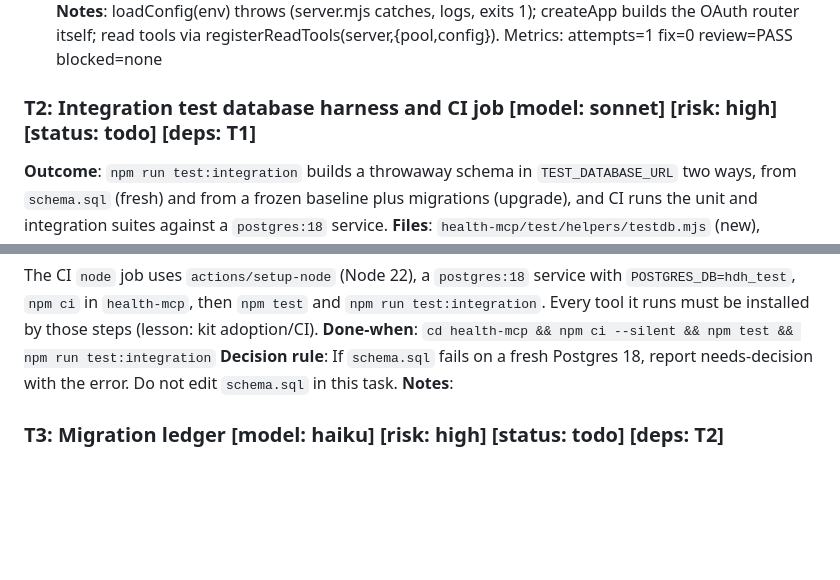
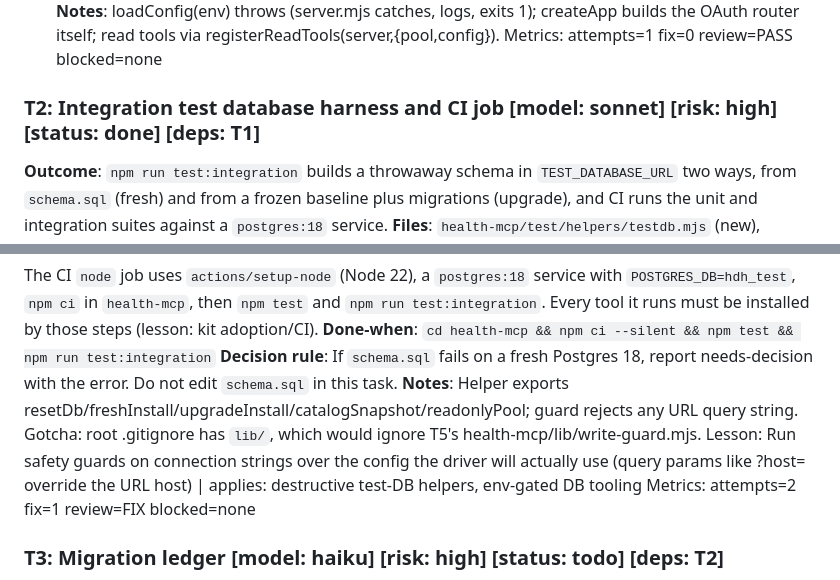
Before and after one commit to mikefigari/health-data-hub, a Markdown page: PLAN.md, 2 parts joined by grey strips. Drawn GitHub-style; blank space fills up the shorter version.

Commit message:
chore(plan): T2 done

```diff
--- a/PLAN.md
+++ b/PLAN.md
@@ -51,7 +51,7 @@ Branch: orch/nutrition-logging
 **Notes**: loadConfig(env) throws (server.mjs catches, logs, exits 1); createApp builds the OAuth router itself; read tools via registerReadTools(server,{pool,config}).
 Metrics: attempts=1 fix=0 review=PASS blocked=none
 
-### T2: Integration test database harness and CI job [model: sonnet] [risk: high] [status: todo] [deps: T1]
+### T2: Integration test database harness and CI job [model: sonnet] [risk: high] [status: done] [deps: T1]
 **Outcome**: `npm run test:integration` builds a throwaway schema in `TEST_DATABASE_URL` two ways, from `schema.sql` (fresh) and from a frozen baseline plus migrations (upgrade), and CI runs the unit and integration suites against a `postgres:18` service.
 **Files**: `health-mcp/test/helpers/testdb.mjs` (new), `health-mcp/test/integration/harness.int.test.mjs` (new), `health-mcp/package.json` (add `test:integration`), `health_data_hub/db/baseline/schema_2026-10.sql` (new; byte copy of the current `health_data_hub/db/schema.sql`), `.github/workflows/kit-ci.yml` (add a `node` job)
 **Non-goals**: No schema changes. No change to the Python CI job's steps.
@@ -65,7 +65,9 @@ Metrics: attempts=1 fix=0 review=PASS blocked=none
 The CI `node` job uses `actions/setup-node` (Node 22), a `postgres:18` service with `POSTGRES_DB=hdh_test`, `npm ci` in `health-mcp`, then `npm test` and `npm run test:integration`. Every tool it runs must be installed by those steps (lesson: kit adoption/CI).
 **Done-when**: `cd health-mcp && npm ci --silent && npm test && npm run test:integration`
 **Decision rule**: If `schema.sql` fails on a fresh Postgres 18, report needs-decision with the error. Do not edit `schema.sql` in this task.
-**Notes**:
+**Notes**: Helper exports resetDb/freshInstall/upgradeInstall/catalogSnapshot/readonlyPool; guard rejects any URL query string. Gotcha: root .gitignore has `lib/`, which would ignore T5's health-mcp/lib/write-guard.mjs.
+Lesson: Run safety guards on connection strings over the config the driver will actually use (query params like ?host= override the URL host) | applies: destructive test-DB helpers, env-gated DB tooling
+Metrics: attempts=2 fix=1 review=FIX blocked=none
 
 ### T3: Migration ledger [model: haiku] [risk: high] [status: todo] [deps: T2]
 **Outcome**: `public.schema_migrations(name text PK, applied_at timestamptz)` exists after upgrade or fresh install. Re-applying a guarded migration raises.
```
